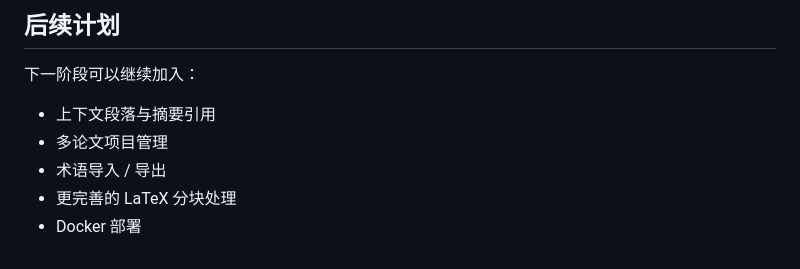
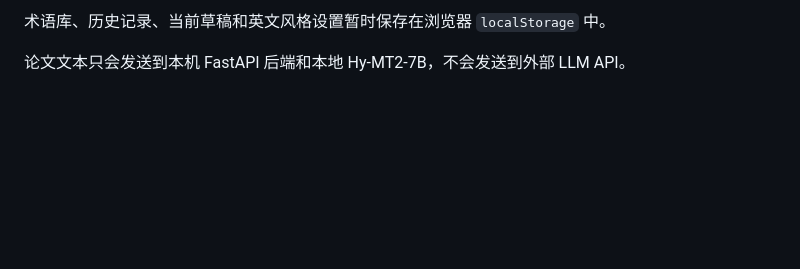
Before and after one commit to Aaron-0303/PaperPolish, a Markdown page: README.md, the part around one of its changes. Rendered like a GitHub page; blank space fills up the shorter version.

Commit message:
docs: document Vue FastAPI Hy-MT2 Docker architecture

```diff
--- a/README.md
+++ b/README.md
@@ -128,10 +188,4 @@ PaperPolish/
 
-## 后续计划
+术语库、历史记录、当前草稿和英文风格设置暂时保存在浏览器 `localStorage` 中。
 
-下一阶段可以继续加入：
-
-- 上下文段落与摘要引用
-- 多论文项目管理
-- 术语导入 / 导出
-- 更完善的 LaTeX 分块处理
-- Docker 部署
+论文文本只会发送到本机 FastAPI 后端和本地 Hy-MT2-7B，不会发送到外部 LLM API。
```
Also changed, not shown: other parts of README.md (+143 -83 lines).
